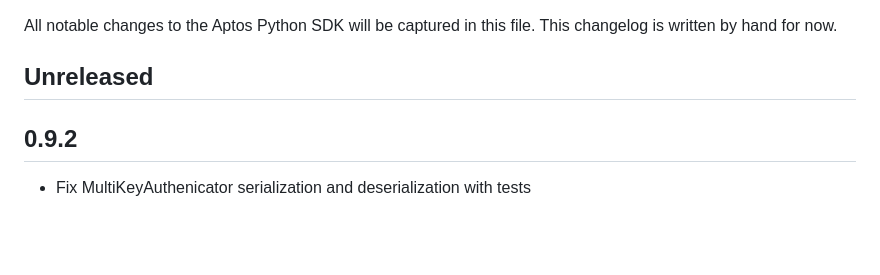
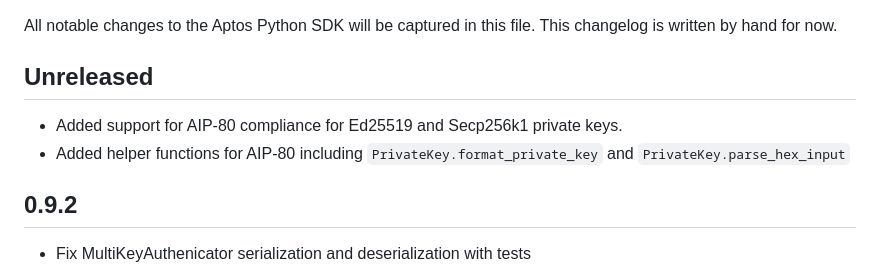
Before and after one commit to aptos-labs/aptos-python-sdk, a Markdown page: CHANGELOG.md, the part around the change. GitHub-like rendering; blank space fills up the shorter version.

Commit message:
Update changelog (#40)

```diff
--- a/CHANGELOG.md
+++ b/CHANGELOG.md
@@ -3,6 +3,9 @@
 All notable changes to the Aptos Python SDK will be captured in this file. This changelog is written by hand for now.
 
 ## Unreleased
+
+- Added support for AIP-80 compliance for Ed25519 and Secp256k1 private keys.
+- Added helper functions for AIP-80 including `PrivateKey.format_private_key` and `PrivateKey.parse_hex_input`
 
 ## 0.9.2
 - Fix MultiKeyAuthenicator serialization and deserialization with tests
```
